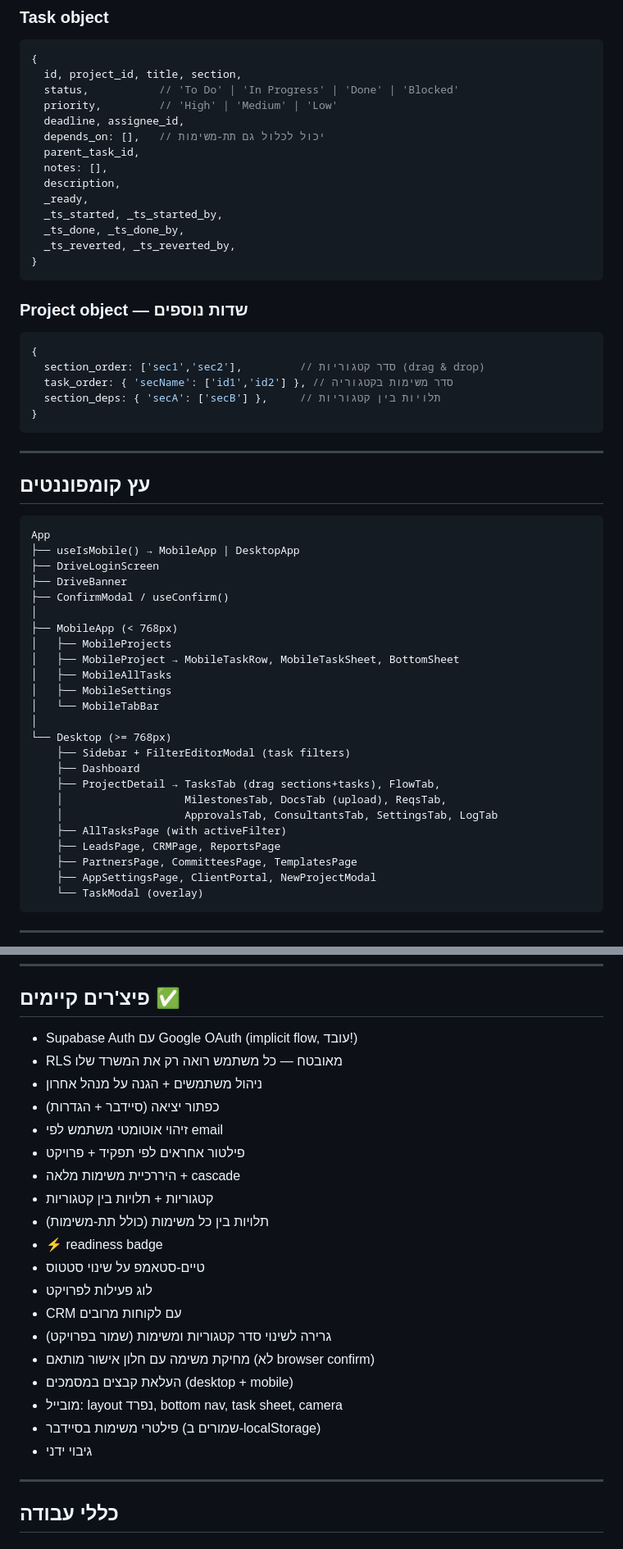
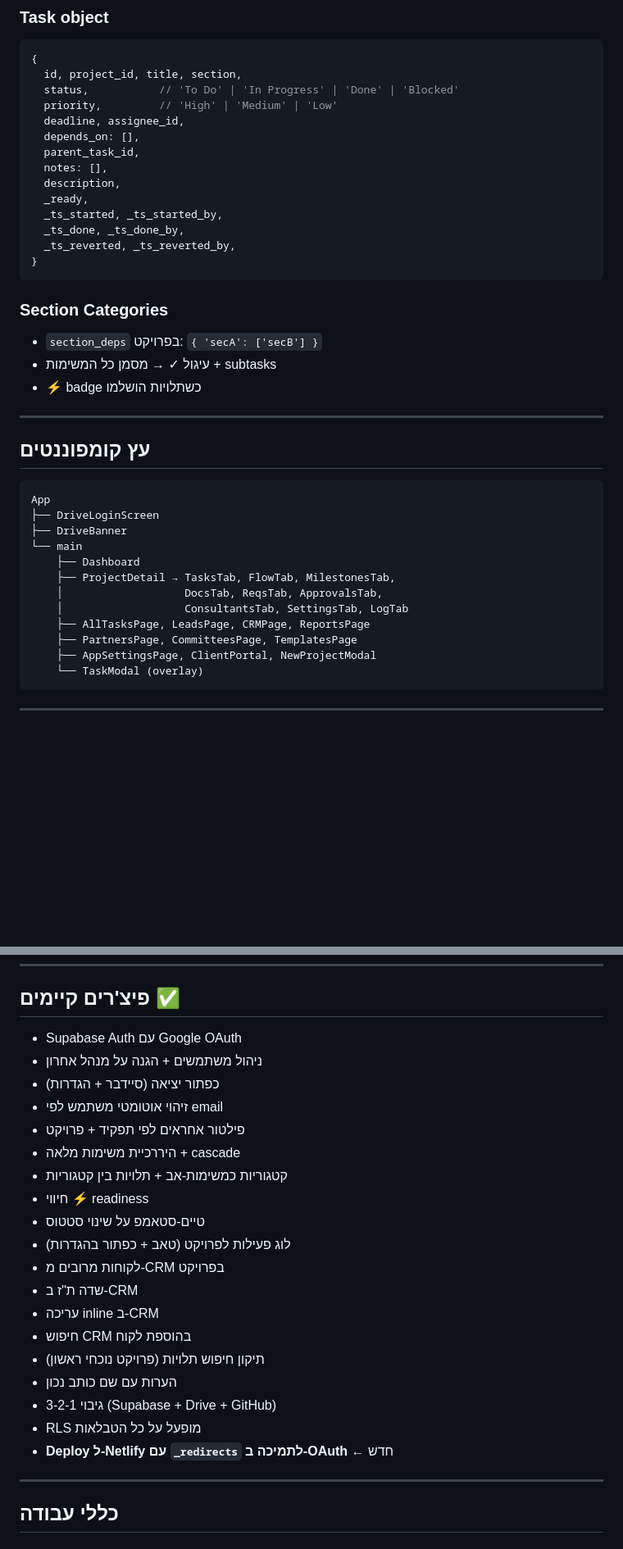
Before and after one commit to ddemburg/archstudio, a Markdown page: CLAUDE.md, 2 parts joined by grey strips. Shown at 82% size. Drawn GitHub-style; blank space fills up the shorter version.

````diff
--- a/CLAUDE.md
+++ b/CLAUDE.md
@@ -173,7 +221,7 @@ async function sbDeleteFile(path)
   status,           // 'To Do' | 'In Progress' | 'Done' | 'Blocked'
   priority,         // 'High' | 'Medium' | 'Low'
   deadline, assignee_id,
-  depends_on: [],   // יכול לכלול גם תת-משימות
+  depends_on: [],
   parent_task_id,
   notes: [],
   description,
@@ -184,14 +232,10 @@ async function sbDeleteFile(path)
 }
 ```
 
-### Project object — שדות נוספים
-```javascript
-{
-  section_order: ['sec1','sec2'],         // סדר קטגוריות (drag & drop)
-  task_order: { 'secName': ['id1','id2'] }, // סדר משימות בקטגוריה
-  section_deps: { 'secA': ['secB'] },     // תלויות בין קטגוריות
-}
-```
+### Section Categories
+- `section_deps` בפרויקט: `{ 'secA': ['secB'] }`
+- עיגול ✓ → מסמן כל המשימות + subtasks
+- ⚡ badge כשתלויות הושלמו
 
 ---
 
@@ -199,26 +243,14 @@ async function sbDeleteFile(path)
 
 ```
 App
-├── useIsMobile() → MobileApp | DesktopApp
 ├── DriveLoginScreen
 ├── DriveBanner
-├── ConfirmModal / useConfirm()
-│
-├── MobileApp (< 768px)
-│   ├── MobileProjects
-│   ├── MobileProject → MobileTaskRow, MobileTaskSheet, BottomSheet
-│   ├── MobileAllTasks
-│   ├── MobileSettings
-│   └── MobileTabBar
-│
-└── Desktop (>= 768px)
-    ├── Sidebar + FilterEditorModal (task filters)
+└── main
     ├── Dashboard
-    ├── ProjectDetail → TasksTab (drag sections+tasks), FlowTab,
-    │                   MilestonesTab, DocsTab (upload), ReqsTab,
-    │                   ApprovalsTab, ConsultantsTab, SettingsTab, LogTab
-    ├── AllTasksPage (with activeFilter)
-    ├── LeadsPage, CRMPage, ReportsPage
+    ├── ProjectDetail → TasksTab, FlowTab, MilestonesTab,
+    │                   DocsTab, ReqsTab, ApprovalsTab,
+    │                   ConsultantsTab, SettingsTab, LogTab
+    ├── AllTasksPage, LeadsPage, CRMPage, ReportsPage
     ├── PartnersPage, CommitteesPage, TemplatesPage
     ├── AppSettingsPage, ClientPortal, NewProjectModal
     └── TaskModal (overlay)
@@ -239,25 +271,25 @@ App
 
 ## פיצ'רים קיימים ✅
 
-- Supabase Auth עם Google OAuth (implicit flow, עובד!)
-- RLS מאובטח — כל משתמש רואה רק את המשרד שלו
+- Supabase Auth עם Google OAuth
 - ניהול משתמשים + הגנה על מנהל אחרון
 - כפתור יציאה (סיידבר + הגדרות)
 - זיהוי אוטומטי משתמש לפי email
 - פילטור אחראים לפי תפקיד + פרויקט
 - היררכיית משימות מלאה + cascade
-- קטגוריות + תלויות בין קטגוריות
-- תלויות בין כל משימות (כולל תת-משימות)
-- ⚡ readiness badge
+- קטגוריות כמשימות-אב + תלויות בין קטגוריות
+- חיווי ⚡ readiness
 - טיים-סטאמפ על שינוי סטטוס
-- לוג פעילות לפרויקט
-- CRM עם לקוחות מרובים
-- גרירה לשינוי סדר קטגוריות ומשימות (שמור בפרויקט)
-- מחיקת משימה עם חלון אישור מותאם (לא browser confirm)
-- העלאת קבצים במסמכים (desktop + mobile)
-- מובייל: layout נפרד, bottom nav, task sheet, camera
-- פילטרי משימות בסיידבר (שמורים ב-localStorage)
-- גיבוי ידני
+- לוג פעילות לפרויקט (טאב + כפתור בהגדרות)
+- לקוחות מרובים מ-CRM בפרויקט
+- שדה ת"ז ב-CRM
+- עריכה inline ב-CRM
+- חיפוש CRM בהוספת לקוח
+- תיקון חיפוש תלויות (פרויקט נוכחי ראשון)
+- הערות עם שם כותב נכון
+- גיבוי 3-2-1 (Supabase + Drive + GitHub)
+- RLS מופעל על כל הטבלאות
+- **Deploy ל-Netlify עם `_redirects` לתמיכה ב-OAuth** ← חדש
 
 ---
 
````
Also changed, not shown: other parts of CLAUDE.md (+86 -36 lines).
